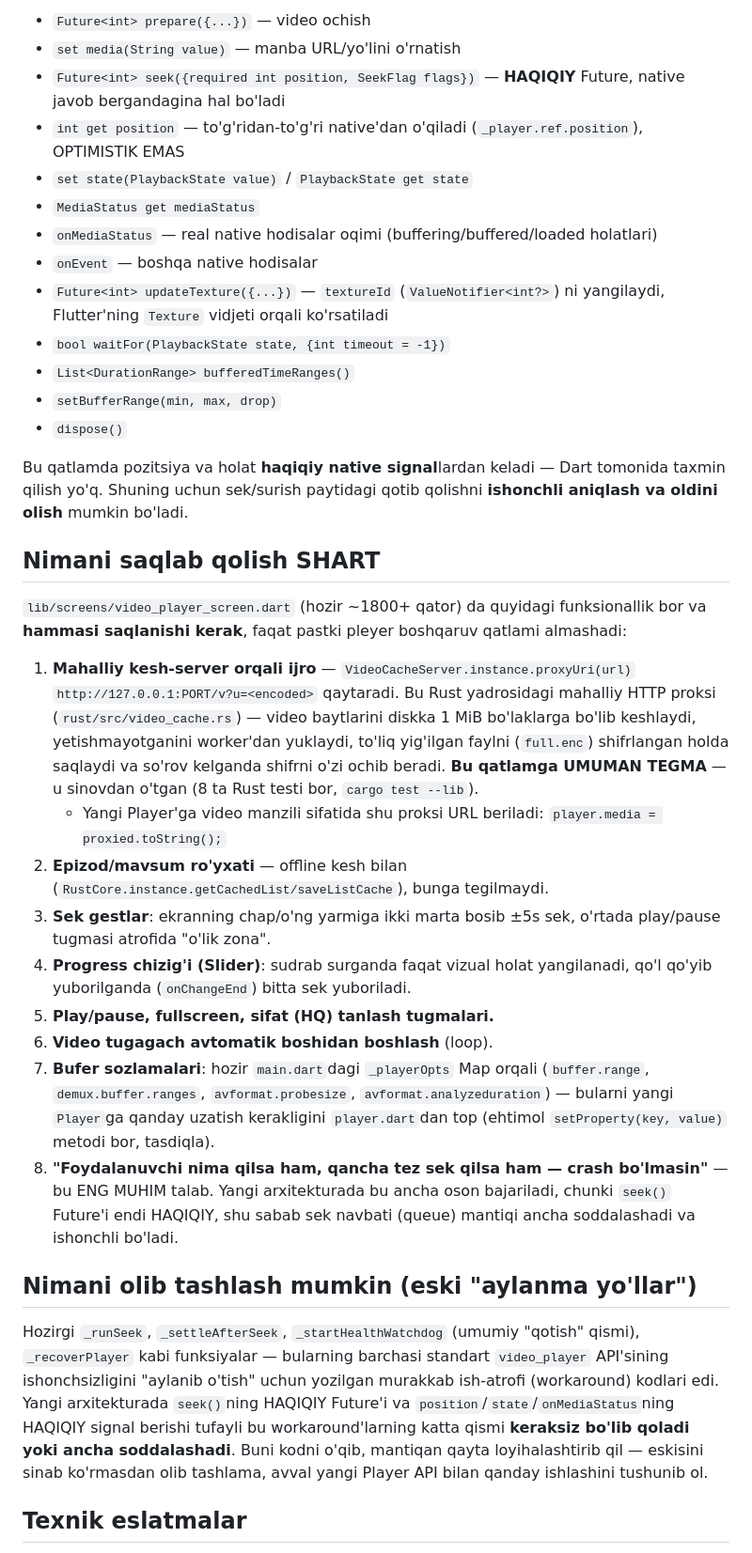
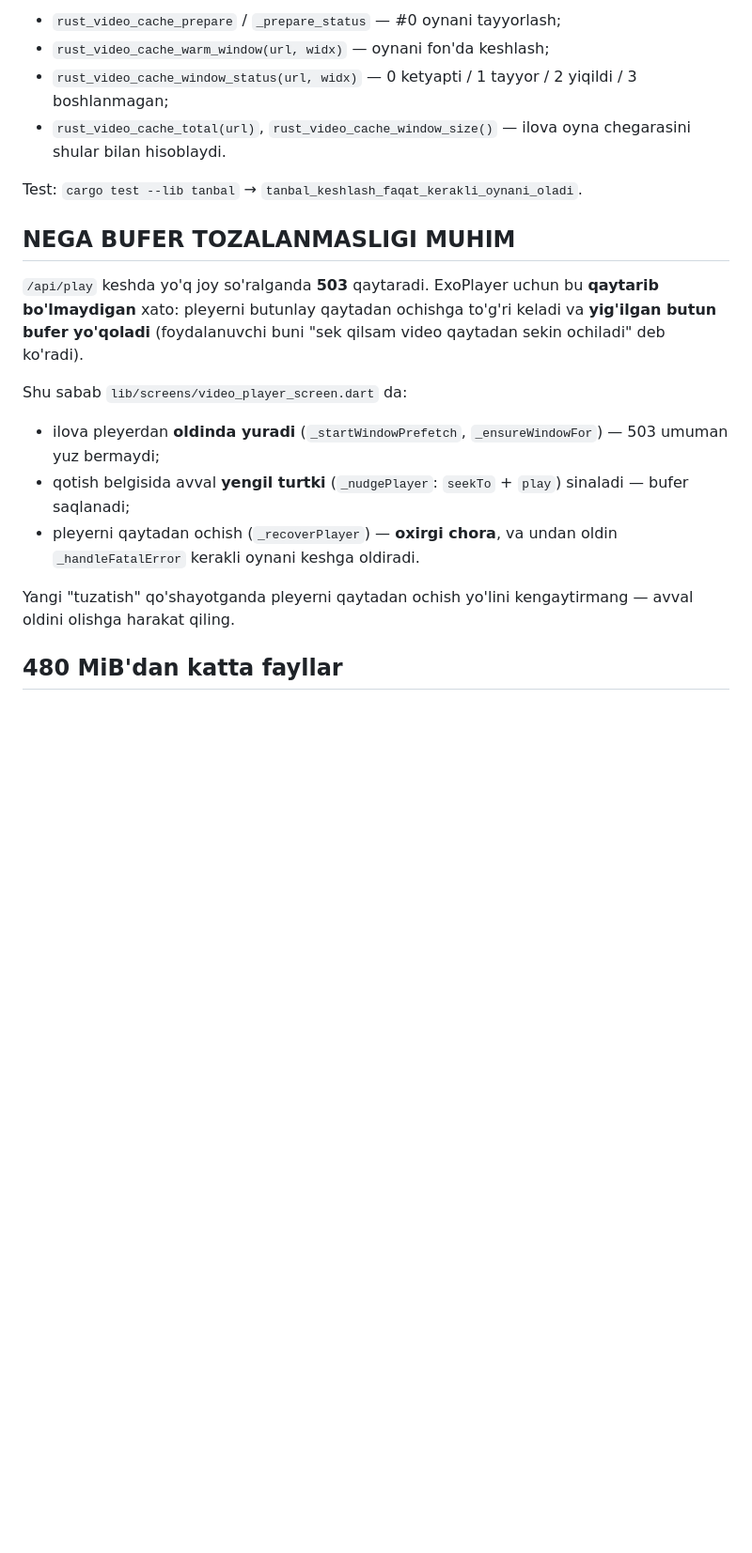
Before and after one commit to ogabekraximov650-del/arumediatvuz, a Markdown page: KEYINGI_VAZIFA.md, the part around one of its changes. Shown at 94% size. Drawn GitHub-style; blank space fills up the shorter version.

```diff
--- a/KEYINGI_VAZIFA.md
+++ b/KEYINGI_VAZIFA.md
@@ -56,37 +64,33 @@ package:fvp/mdk.dart   → mdk-sdk'ning TO'G'RIDAN-TO'G'RI, past-darajali API'si
 
-- `Future<int> prepare({...})` — video ochish
-- `set media(String value)` — manba URL/yo'lini o'rnatish
-- `Future<int> seek({required int position, SeekFlag flags})` — **HAQIQIY** Future, native javob bergandagina hal bo'ladi
-- `int get position` — to'g'ridan-to'g'ri native'dan o'qiladi (`_player.ref.position`), OPTIMISTIK EMAS
-- `set state(PlaybackState value)` / `PlaybackState get state`
-- `MediaStatus get mediaStatus`
-- `onMediaStatus` — real native hodisalar oqimi (buffering/buffered/loaded holatlari)
-- `onEvent` — boshqa native hodisalar
-- `Future<int> updateTexture({...})` — `textureId` (`ValueNotifier<int?>`) ni yangilaydi, Flutter'ning `Texture` vidjeti orqali ko'rsatiladi
-- `bool waitFor(PlaybackState state, {int timeout = -1})`
-- `List<DurationRange> bufferedTimeRanges()`
-- `setBufferRange(min, max, drop)`
-- `dispose()`
+- `rust_video_cache_prepare` / `_prepare_status` — #0 oynani tayyorlash;
+- `rust_video_cache_warm_window(url, widx)` — oynani fon'da keshlash;
+- `rust_video_cache_window_status(url, widx)` — 0 ketyapti / 1 tayyor /
+  2 yiqildi / 3 boshlanmagan;
+- `rust_video_cache_total(url)`, `rust_video_cache_window_size()` —
+  ilova oyna chegarasini shular bilan hisoblaydi.
 
-Bu qatlamda pozitsiya va holat **haqiqiy native signal**lardan keladi — Dart tomonida taxmin qilish yo'q. Shuning uchun sek/surish paytidagi qotib qolishni **ishonchli aniqlash va oldini olish** mumkin bo'ladi.
+Test: `cargo test --lib tanbal` →
+`tanbal_keshlash_faqat_kerakli_oynani_oladi`.
 
-## Nimani saqlab qolish SHART
+## NEGA BUFER TOZALANMASLIGI MUHIM
 
-`lib/screens/video_player_screen.dart` (hozir ~1800+ qator) da quyidagi funksionallik bor va **hammasi saqlanishi kerak**, faqat pastki pleyer boshqaruv qatlami almashadi:
+`/api/play` keshda yo'q joy so'ralganda **503** qaytaradi. ExoPlayer
+uchun bu **qaytarib bo'lmaydigan** xato: pleyerni butunlay qaytadan
+ochishga to'g'ri keladi va **yig'ilgan butun bufer yo'qoladi**
+(foydalanuvchi buni "sek qilsam video qaytadan sekin ochiladi" deb
+ko'radi).
 
-1. **Mahalliy kesh-server orqali ijro** — `VideoCacheServer.instance.proxyUri(url)` `http://127.0.0.1:PORT/v?u=<encoded>` qaytaradi. Bu Rust yadrosidagi mahalliy HTTP proksi (`rust/src/video_cache.rs`) — video baytlarini diskka 1 MiB bo'laklarga bo'lib keshlaydi, yetishmayotganini worker'dan yuklaydi, to'liq yig'ilgan faylni (`full.enc`) shifrlangan holda saqlaydi va so'rov kelganda shifrni o'zi ochib beradi. **Bu qatlamga UMUMAN TEGMA** — u sinovdan o'tgan (8 ta Rust testi bor, `cargo test --lib`).
-   - Yangi Player'ga video manzili sifatida shu proksi URL beriladi: `player.media = proxied.toString();`
-2. **Epizod/mavsum ro'yxati** — offline kesh bilan (`RustCore.instance.getCachedList/saveListCache`), bunga tegilmaydi.
-3. **Sek gestlar**: ekranning chap/o'ng yarmiga ikki marta bosib ±5s sek, o'rtada play/pause tugmasi atrofida "o'lik zona".
-4. **Progress chizig'i (Slider)**: sudrab surganda faqat vizual holat yangilanadi, qo'l qo'yib yuborilganda (`onChangeEnd`) bitta sek yuboriladi.
-5. **Play/pause, fullscreen, sifat (HQ) tanlash tugmalari.**
-6. **Video tugagach avtomatik boshidan boshlash** (loop).
-7. **Bufer sozlamalari**: hozir `main.dart`dagi `_playerOpts` Map orqali (`buffer.range`, `demux.buffer.ranges`, `avformat.probesize`, `avformat.analyzeduration`) — bularni yangi `Player`ga qanday uzatish kerakligini `player.dart`dan top (ehtimol `setProperty(key, value)` metodi bor, tasdiqla).
-8. **"Foydalanuvchi nima qilsa ham, qancha tez sek qilsa ham — crash bo'lmasin"** — bu ENG MUHIM talab. Yangi arxitekturada bu ancha oson bajariladi, chunki `seek()` Future'i endi HAQIQIY, shu sabab sek navbati (queue) mantiqi ancha soddalashadi va ishonchli bo'ladi.
+Shu sabab `lib/screens/video_player_screen.dart` da:
 
-## Nimani olib tashlash mumkin (eski "aylanma yo'llar")
+- ilova pleyerdan **oldinda yuradi** (`_startWindowPrefetch`,
+  `_ensureWindowFor`) — 503 umuman yuz bermaydi;
+- qotish belgisida avval **yengil turtki** (`_nudgePlayer`:
+  `seekTo` + `play`) sinaladi — bufer saqlanadi;
+- pleyerni qaytadan ochish (`_recoverPlayer`) — **oxirgi chora**, va
+  undan oldin `_handleFatalError` kerakli oynani keshga oldiradi.
 
-Hozirgi `_runSeek`, `_settleAfterSeek`, `_startHealthWatchdog` (umumiy "qotish" qismi), `_recoverPlayer` kabi funksiyalar — bularning barchasi standart `video_player` API'sining ishonchsizligini "aylanib o'tish" uchun yozilgan murakkab ish-atrofi (workaround) kodlari edi. Yangi arxitekturada `seek()`ning HAQIQIY Future'i va `position`/`state`/`onMediaStatus`ning HAQIQIY signal berishi tufayli bu workaround'larning katta qismi **keraksiz bo'lib qoladi yoki ancha soddalashadi**. Buni kodni o'qib, mantiqan qayta loyihalashtirib qil — eskisini sinab ko'rmasdan olib tashlama, avval yangi Player API bilan qanday ishlashini tushunib ol.
+Yangi "tuzatish" qo'shayotganda pleyerni qaytadan ochish yo'lini
+kengaytirmang — avval oldini olishga harakat qiling.
 
-## Texnik eslatmalar
+## 480 MiB'dan katta fayllar
 
```
Also changed, not shown: other parts of KEYINGI_VAZIFA.md (+84 -58 lines).
